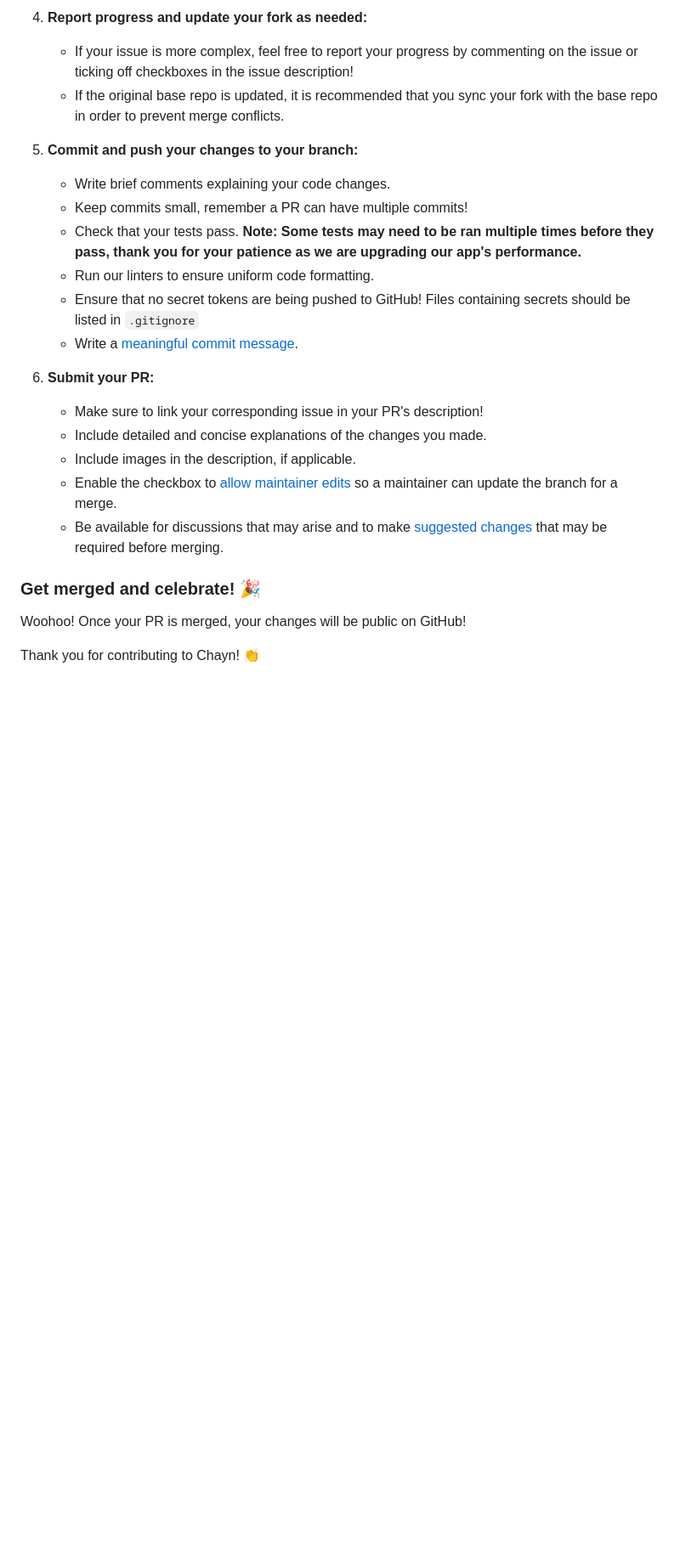
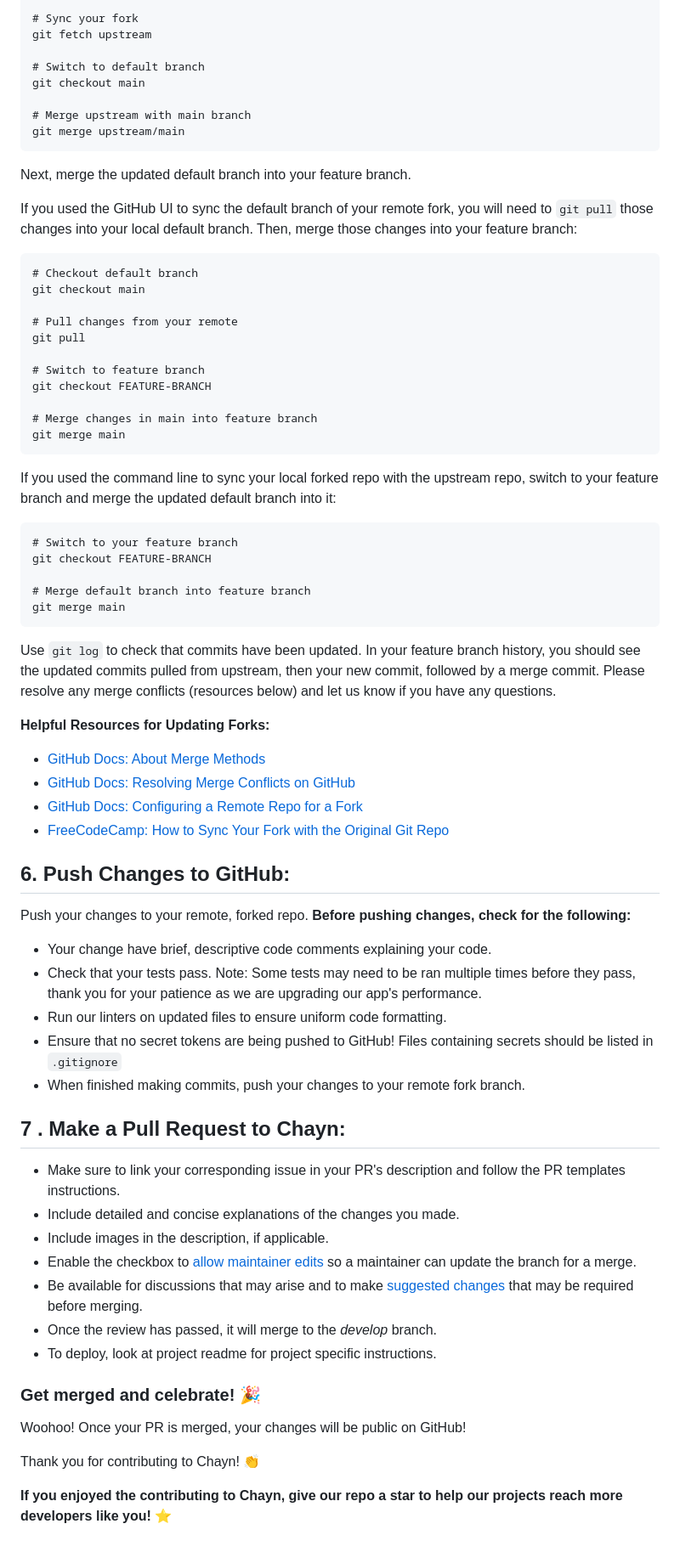
Before and after one commit to chaynHQ/soulmedicine, a Markdown page: CONTRIBUTING.md, the part around the change printed below. Shown: that part at 85% size. Drawn GitHub-style; blank space fills up the shorter version.

Commit message:
Update CONTRIBUTING.md: added guide for syncing with upstream
Added additional guide on syncing with upstream to keep git history cleaner.
Additionally, updated naming conventions for branches.

````diff
--- a/CONTRIBUTING.md
+++ b/CONTRIBUTING.md
@@ -63,28 +101,69 @@ Just no spamming (such as unwanted, minor documentation and HTML/CSS changes) pl
 
-5. **Report progress and update your fork as needed:**
+# Sync your fork
+git fetch upstream
 
-   - If your issue is more complex, feel free to report your progress by commenting on the issue or ticking off checkboxes in the issue description!
-   - If the original base repo is updated, it is recommended that you sync your fork with the base repo in order to prevent merge conflicts.
+# Switch to default branch
+git checkout main
 
-6. **Commit and push your changes to your branch:**
+# Merge upstream with main branch
+git merge upstream/main
+```
+Next, merge the updated default branch into your feature branch.
 
-   - Write brief comments explaining your code changes.
-   - Keep commits small, remember a PR can have multiple commits!
-   - Check that your tests pass. **Note: Some tests may need to be ran multiple times before they pass, thank you for your patience as we are upgrading our app's performance.**
-   - Run our linters to ensure uniform code formatting.
-   - Ensure that no secret tokens are being pushed to GitHub! Files containing secrets should be listed in `.gitignore`
-   - Write a [meaningful commit message](https://www.freecodecamp.org/news/how-to-write-better-git-commit-messages/).
+If you used the GitHub UI to sync the default branch of your remote fork, you will need to `git pull` those changes into your local default branch. Then, merge those changes into your feature branch:
+```
+# Checkout default branch
+git checkout main
 
-7. **Submit your PR:**
+# Pull changes from your remote
+git pull
 
-   - Make sure to link your corresponding issue in your PR's description!
+# Switch to feature branch
+git checkout FEATURE-BRANCH
+
+# Merge changes in main into feature branch
+git merge main
+```
+If you used the command line to sync your local forked repo with the upstream repo, switch to your feature branch and merge the updated default branch into it:
+```
+# Switch to your feature branch
+git checkout FEATURE-BRANCH
+
+# Merge default branch into feature branch
+git merge main
+```
+Use `git log` to check that commits have been updated. In your feature branch history, you should see the updated commits pulled from upstream, then your new commit, followed by a merge commit. Please resolve any merge conflicts (resources below) and let us know if you have any questions.
+
+**Helpful Resources for Updating Forks:**
+- [GitHub Docs: About Merge Methods](https://docs.github.com/en/repositories/configuring-branches-and-merges-in-your-repository/configuring-pull-request-merges/about-merge-methods-on-github)
+- [GitHub Docs: Resolving Merge Conflicts on GitHub](https://docs.github.com/en/pull-requests/collaborating-with-pull-requests/addressing-merge-conflicts/resolving-a-merge-conflict-on-github)
+- [GitHub Docs: Configuring a Remote Repo for a Fork](https://docs.github.com/en/pull-requests/collaborating-with-pull-requests/working-with-forks/configuring-a-remote-repository-for-a-fork)
+- [FreeCodeCamp: How to Sync Your Fork with the Original Git Repo](https://www.freecodecamp.org/news/how-to-sync-your-fork-with-the-original-git-repository/)
+
+
+## 6. **Push Changes to GitHub:**
+Push your changes to your remote, forked repo.
+**Before pushing changes, check for the following:**
+- Your change have brief, descriptive code comments explaining your code.
+- Check that your tests pass. Note: Some tests may need to be ran multiple times before they pass, thank you for your patience as we are upgrading our app's performance.
+- Run our linters on updated files to ensure uniform code formatting.
+- Ensure that no secret tokens are being pushed to GitHub! Files containing secrets should be listed in `.gitignore`
+- When finished making commits, push your changes to your remote fork branch.
+
+## 7 . **Make a Pull Request to Chayn:**
+
+   - Make sure to link your corresponding issue in your PR's description and follow the PR templates instructions.
    - Include detailed and concise explanations of the changes you made.
    - Include images in the description, if applicable.
    - Enable the checkbox to [allow maintainer edits](https://docs.github.com/en/github/collaborating-with-issues-and-pull-requests/allowing-changes-to-a-pull-request-branch-created-from-a-fork) so a maintainer can update the branch for a merge.
    - Be available for discussions that may arise and to make [suggested changes](https://docs.github.com/en/github/collaborating-with-issues-and-pull-requests/incorporating-feedback-in-your-pull-request) that may be required before merging.
+   - Once the review has passed, it will merge to the *develop* branch.
+   - To deploy, look at project readme for project specific instructions.
 
 ### Get merged and celebrate! 🎉
 
 Woohoo! Once your PR is merged, your changes will be public on GitHub!
 
 Thank you for contributing to Chayn! 👏
+
+**If you enjoyed the contributing to Chayn, give our repo a star to help our projects reach more developers like you!** ⭐
````
Also changed, not shown: other parts of CONTRIBUTING.md (+60 -22 lines).
